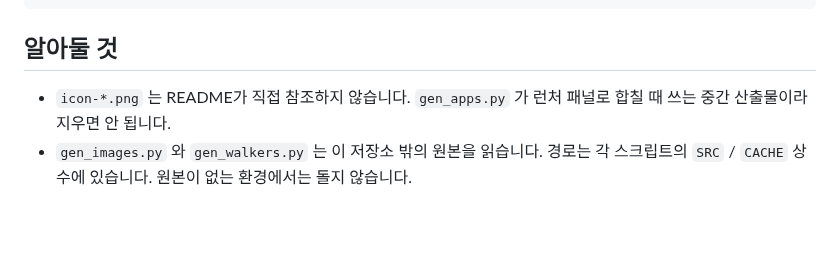
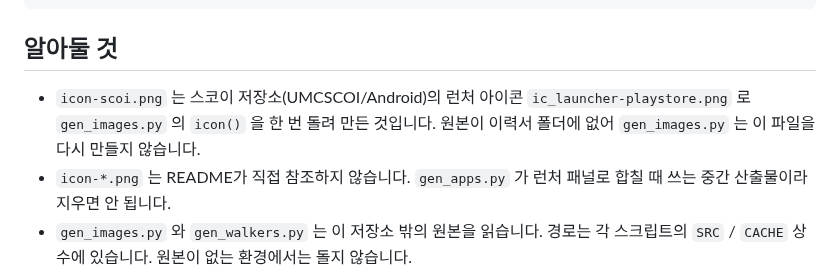
Before and after one commit to rudtjr1106/rudtjr1106, a Markdown page: assets/_src/README.md, the part around the change. Drawn GitHub-style; blank space fills up the shorter version.

```diff
--- a/assets/_src/README.md
+++ b/assets/_src/README.md
@@ -15,6 +15,8 @@ python3 gen_langs.py     # 언어 비중             (네트워크 필요)
 
 ## 알아둘 것
 
+- `icon-scoi.png` 는 스코이 저장소(UMCSCOI/Android)의 런처 아이콘 `ic_launcher-playstore.png` 로
+  `gen_images.py` 의 `icon()` 을 한 번 돌려 만든 것입니다. 원본이 이력서 폴더에 없어 `gen_images.py` 는 이 파일을 다시 만들지 않습니다.
 - `icon-*.png` 는 README가 직접 참조하지 않습니다. `gen_apps.py` 가 런처 패널로 합칠 때
   쓰는 중간 산출물이라 지우면 안 됩니다.
 - `gen_images.py` 와 `gen_walkers.py` 는 이 저장소 밖의 원본을 읽습니다. 경로는 각
```
Also changed, not shown: README.md (+24 -13 lines), assets/apps-dark.png, assets/apps-light.png, assets/icon-scoi.png (added), 1 other file.
